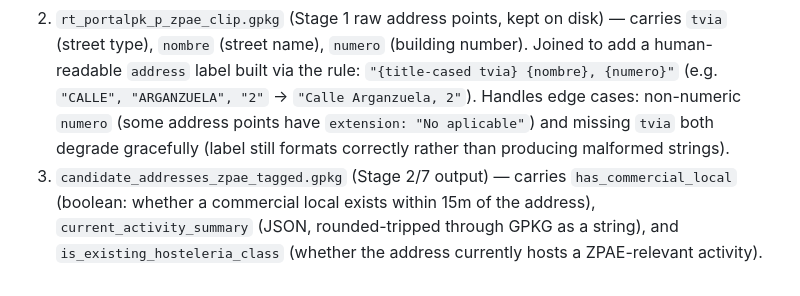
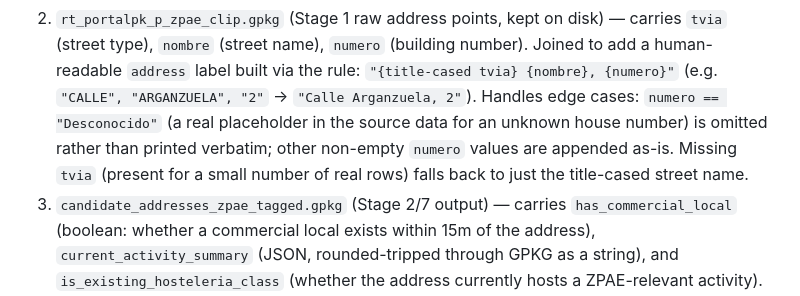
Before and after one commit to gregmaya/es-zpae-cafe, a Markdown page: docs/data_sources.md, the part around the change. Rendered like a GitHub page.

Commit message:
Fix inaccurate numero edge-case description in Stage 5 docs
Replace incorrect mention of "extension: No aplicable" and generic
"non-numeric" handling with accurate description: only numero ==
"Desconocido" (real placeholder in source data) is specially handled
by omitting it; other non-empty values append as-is. Null tvia
correctly documented as falling back to street name.

Co-Authored-By: Claude Sonnet 5 <noreply@anthropic.com>

```diff
--- a/docs/data_sources.md
+++ b/docs/data_sources.md
@@ -522,9 +522,10 @@ stale output.
    (building number). Joined to add a human-readable `address` label built
    via the rule: `"{title-cased tvia} {nombre}, {numero}"` (e.g.
    `"CALLE", "ARGANZUELA", "2"` → `"Calle Arganzuela, 2"`). Handles edge
-   cases: non-numeric `numero` (some address points have `extension:
-   "No aplicable"`) and missing `tvia` both degrade gracefully (label still
-   formats correctly rather than producing malformed strings).
+   cases: `numero == "Desconocido"` (a real placeholder in the source data
+   for an unknown house number) is omitted rather than printed verbatim; other
+   non-empty `numero` values are appended as-is. Missing `tvia` (present for a
+   small number of real rows) falls back to just the title-cased street name.
 3. `candidate_addresses_zpae_tagged.gpkg` (Stage 2/7 output) — carries
    `has_commercial_local` (boolean: whether a commercial local exists within
    15m of the address), `current_activity_summary` (JSON, rounded-tripped
```
